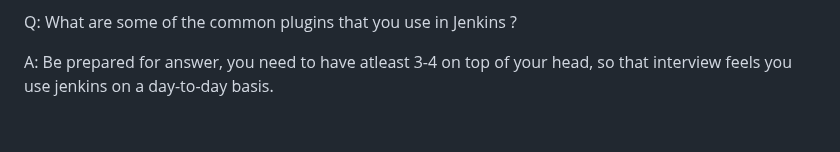
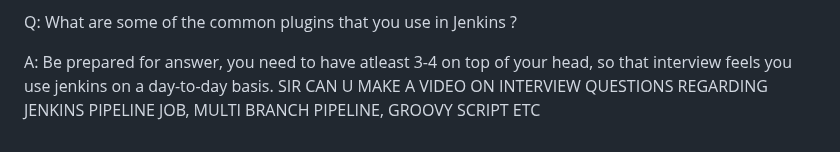
Before and after one commit to iam-veeramalla/Jenkins-Zero-To-Hero, a Markdown page: Interview_Questions.md, the part around the change. Rendered like a GitHub page.

```diff
--- a/Interview_Questions.md
+++ b/Interview_Questions.md
@@ -135,3 +135,4 @@ A: In Jenkins, JNLP is used to allow agents (also known as "slave nodes") to be
 Q: What are some of the common plugins that you use in Jenkins ?
 
 A: Be prepared for answer, you need to have atleast 3-4 on top of your head, so that interview feels you use jenkins on a day-to-day basis.
+SIR CAN U MAKE A VIDEO ON INTERVIEW QUESTIONS REGARDING JENKINS PIPELINE JOB, MULTI BRANCH PIPELINE, GROOVY SCRIPT ETC
```
